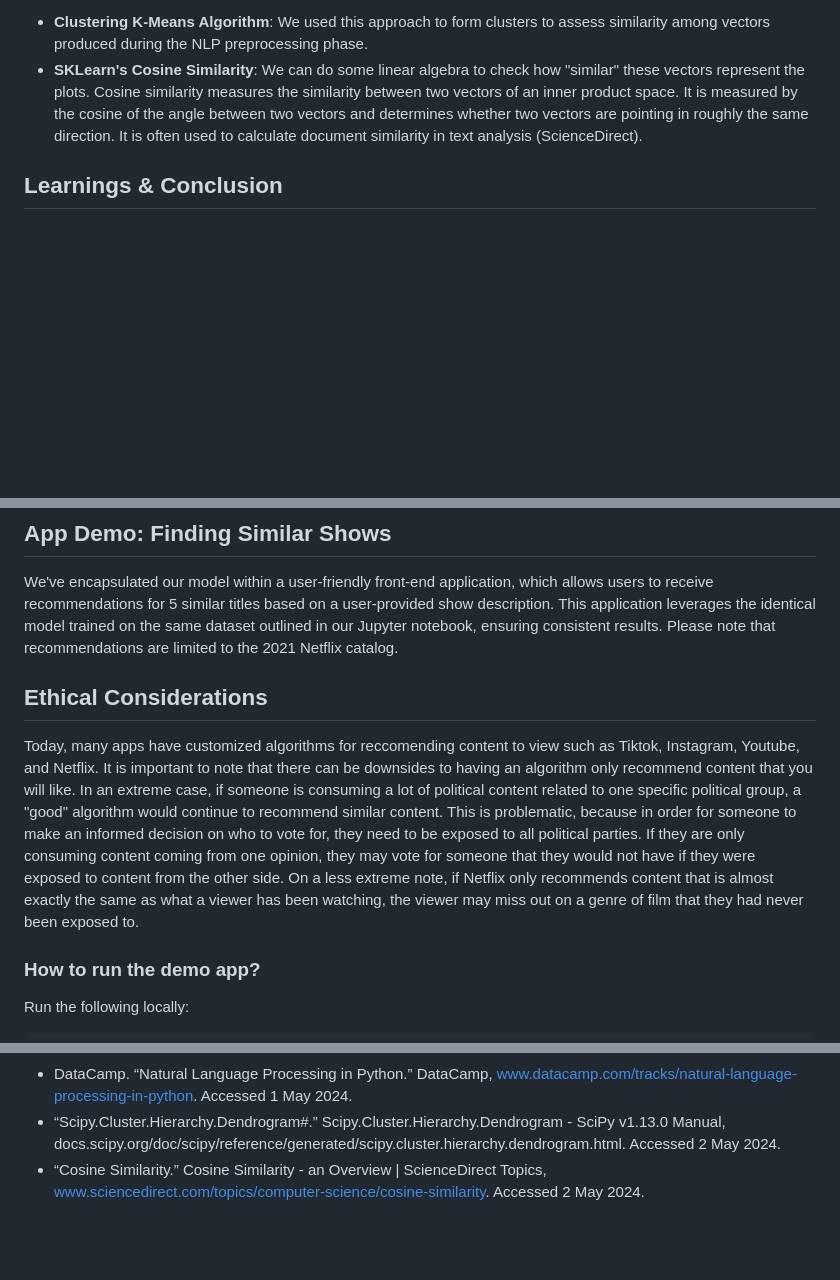
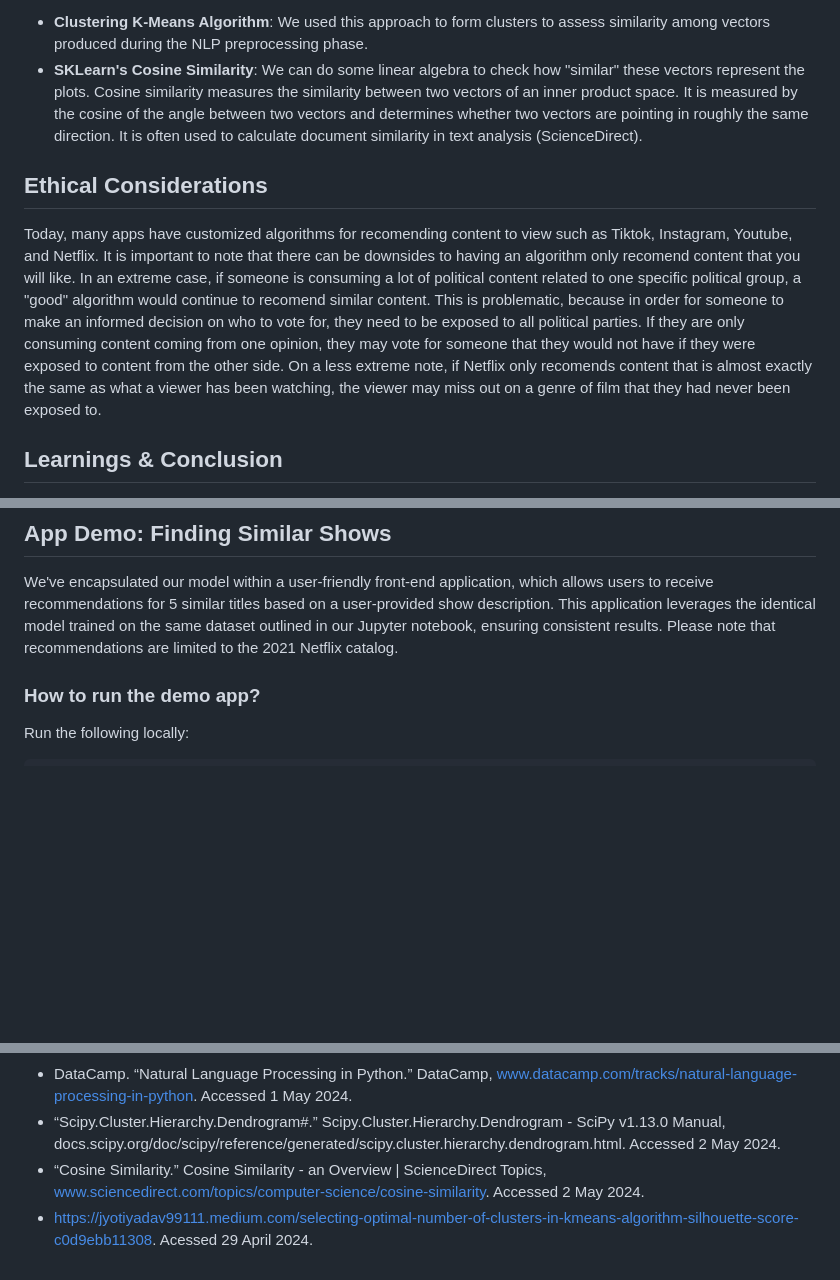
Before and after one commit to dscarb21/ML_Final-Project_DIS-S24, a Markdown page: README.md, 3 parts joined by grey strips. Drawn GitHub-style; blank space fills up the shorter version.

```diff
--- a/README.md
+++ b/README.md
@@ -52,6 +52,10 @@ After preprocessing, we used a few different methods to analyze the similarity a
 - **Clustering K-Means Algorithm**: We used this approach to form clusters to assess similarity among vectors produced during the NLP preprocessing phase.
 - **SKLearn's Cosine Similarity**: We can  do some linear algebra to check how "similar" these vectors represent the plots. Cosine similarity measures the similarity between two vectors of an inner product space. It is measured by the cosine of the angle between two vectors and determines whether two vectors are pointing in roughly the same direction. It is often used to calculate document similarity in text analysis (ScienceDirect).
 
+## Ethical Considerations
+
+Today, many apps have customized algorithms for recomending content to view such as Tiktok, Instagram, Youtube, and Netflix. It is important to note that there can be downsides to having an algorithm only recomend content that you will like. In an extreme case, if someone is consuming a lot of political content related to one specific political group, a "good" algorithm would continue to recomend similar content. This is problematic, because in order for someone to make an informed decision on who to vote for, they need to be exposed to all political parties. If they are only consuming content coming from one opinion, they may vote for someone that they would not have if they were exposed to content from the other side. On a less extreme note, if Netflix only recomends content that is almost exactly the same as what a viewer has been watching, the viewer may miss out on a genre of film that they had never been exposed to.
+
 ## Learnings & Conclusion
 
 - We used a silhouette score alongside the squared error sum to determine the best value of k to use in K-Means Clustering. The silhouette score measures how close each point is to each other in its group and how far away it is from each point outside of its group. A higher silhouette score is better, and a score between 0.25 and 0.5 is considered fair. We also want to reduce the sum of squared error. A choice of k = 4 seems reasonable since it is the maximum of the silhouette index. Although it is not the minimum of the sum of squared error, the sum of squared error is decreasing relatively slowly given the scale, so that does not weigh as heavily in the decision.
@@ -65,10 +69,6 @@ After preprocessing, we used a few different methods to analyze the similarity a
 ## App Demo: Finding Similar Shows
 
 We've encapsulated our model within a user-friendly front-end application, which allows users to receive recommendations for 5 similar titles based on a user-provided show description. This application leverages the identical model trained on the same dataset outlined in our Jupyter notebook, ensuring consistent results. Please note that recommendations are limited to the 2021 Netflix catalog.
-
-## Ethical Considerations
-
-Today, many apps have customized algorithms for reccomending content to view such as Tiktok, Instagram, Youtube, and Netflix. It is important to note that there can be downsides to having an algorithm only recommend content that you will like. In an extreme case, if someone is consuming a lot of political content related to one specific political group, a "good" algorithm would continue to recommend similar content. This is problematic, because in order for someone to make an informed decision on who to vote for, they need to be exposed to all political parties. If they are only consuming content coming from one opinion, they may vote for someone that they would not have if they were exposed to content from the other side. On a less extreme note, if Netflix only recommends content that is almost exactly the same as what a viewer has been watching, the viewer may miss out on a genre of film that they had never been exposed to.
 
 ### How to run the demo app?
 Run the following locally:
@@ -90,3 +90,4 @@ The Python file should run and display an IP address that can be used to demo th
 - DataCamp. “Natural Language Processing in Python.” DataCamp, www.datacamp.com/tracks/natural-language-processing-in-python. Accessed 1 May 2024.
 - “Scipy.Cluster.Hierarchy.Dendrogram#.” Scipy.Cluster.Hierarchy.Dendrogram - SciPy v1.13.0 Manual, docs.scipy.org/doc/scipy/reference/generated/scipy.cluster.hierarchy.dendrogram.html. Accessed 2 May 2024.
 - “Cosine Similarity.” Cosine Similarity - an Overview | ScienceDirect Topics, www.sciencedirect.com/topics/computer-science/cosine-similarity. Accessed 2 May 2024.
+- https://jyotiyadav99111.medium.com/selecting-optimal-number-of-clusters-in-kmeans-algorithm-silhouette-score-c0d9ebb11308. Acessed 29 April 2024.
```
